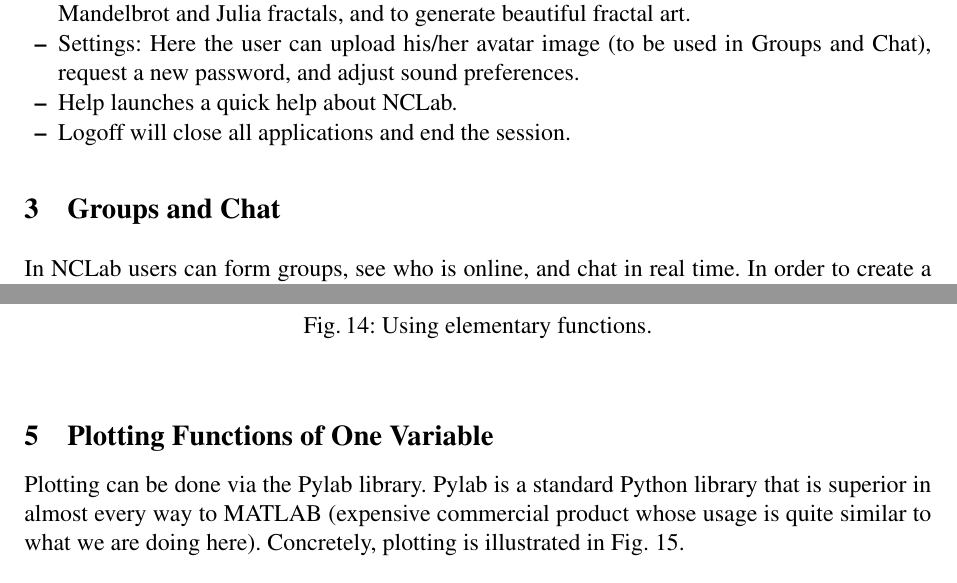
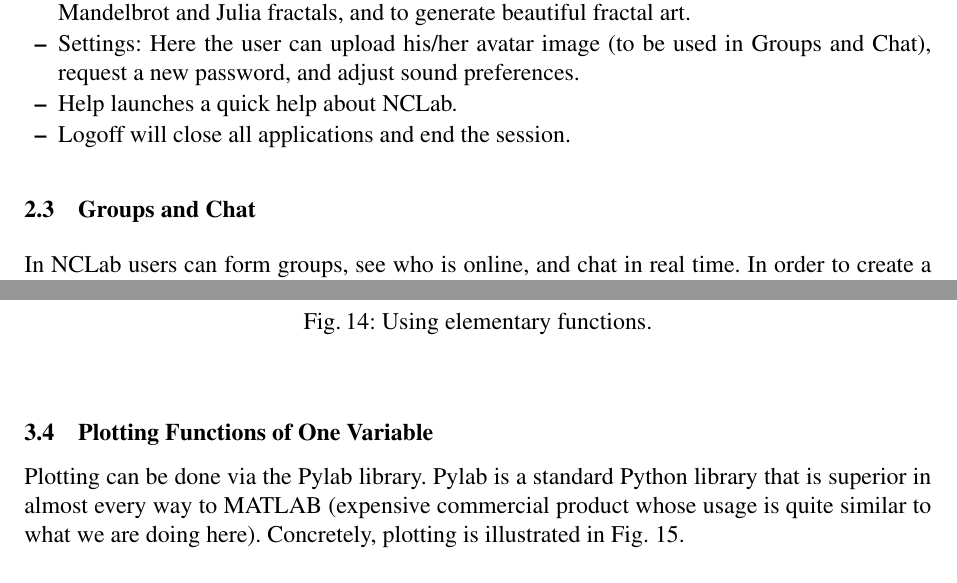
Before and after one commit to chitnisabhi/nclab-tutorials, a LaTeX paper (sympy/sympy.tex): two parts of pages 9 and 18 of 20, joined at a grey line, cut so that both start at the same text. Compiled offline with pdfLaTeX.

Commit message:
Formatting.

```diff
--- a/sympy/sympy.tex
+++ b/sympy/sympy.tex
@@ -331,7 +331,7 @@ describe the other icons:
 \item Logoff will close all applications and end the session.
 \end{itemize}
 
-\section{Groups and Chat}
+\subsection{Groups and Chat}
 
 In NCLab users can form groups, see who is online, and chat in real time. In order to
 create a new group, click on the Groups icon. A window similar to the one shown
@@ -553,7 +553,7 @@ web page {\tt http://www.scipy.org/Numpy\_Functions\_by\_Category}.
 \end{figure}
 \noindent
 
-\section{Plotting Functions of One Variable}
+\subsection{Plotting Functions of One Variable}
 
 Plotting can be done via the Pylab library. Pylab is a standard Python library that is
 superior in almost every way to MATLAB (expensive commercial product whose usage is
```
